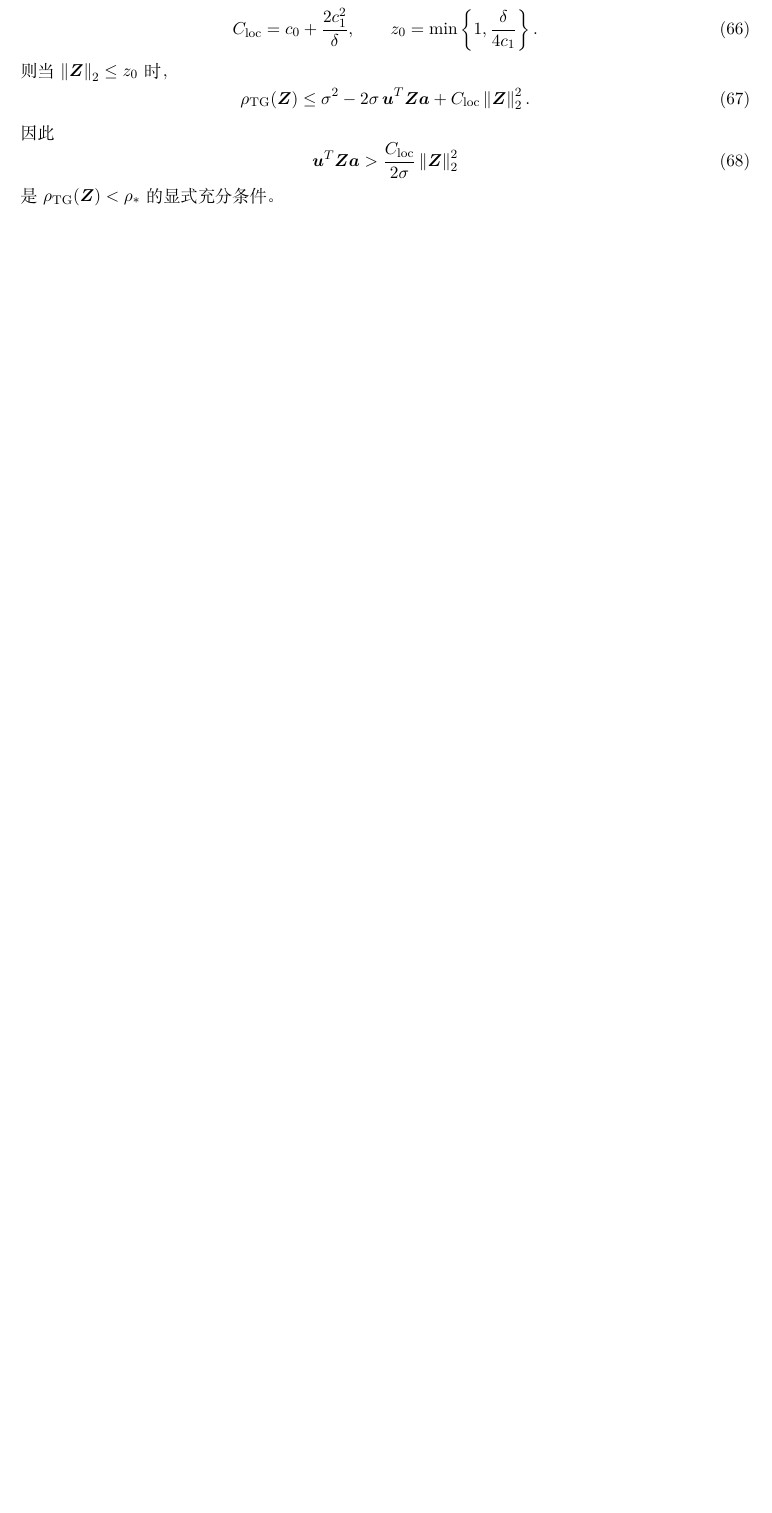
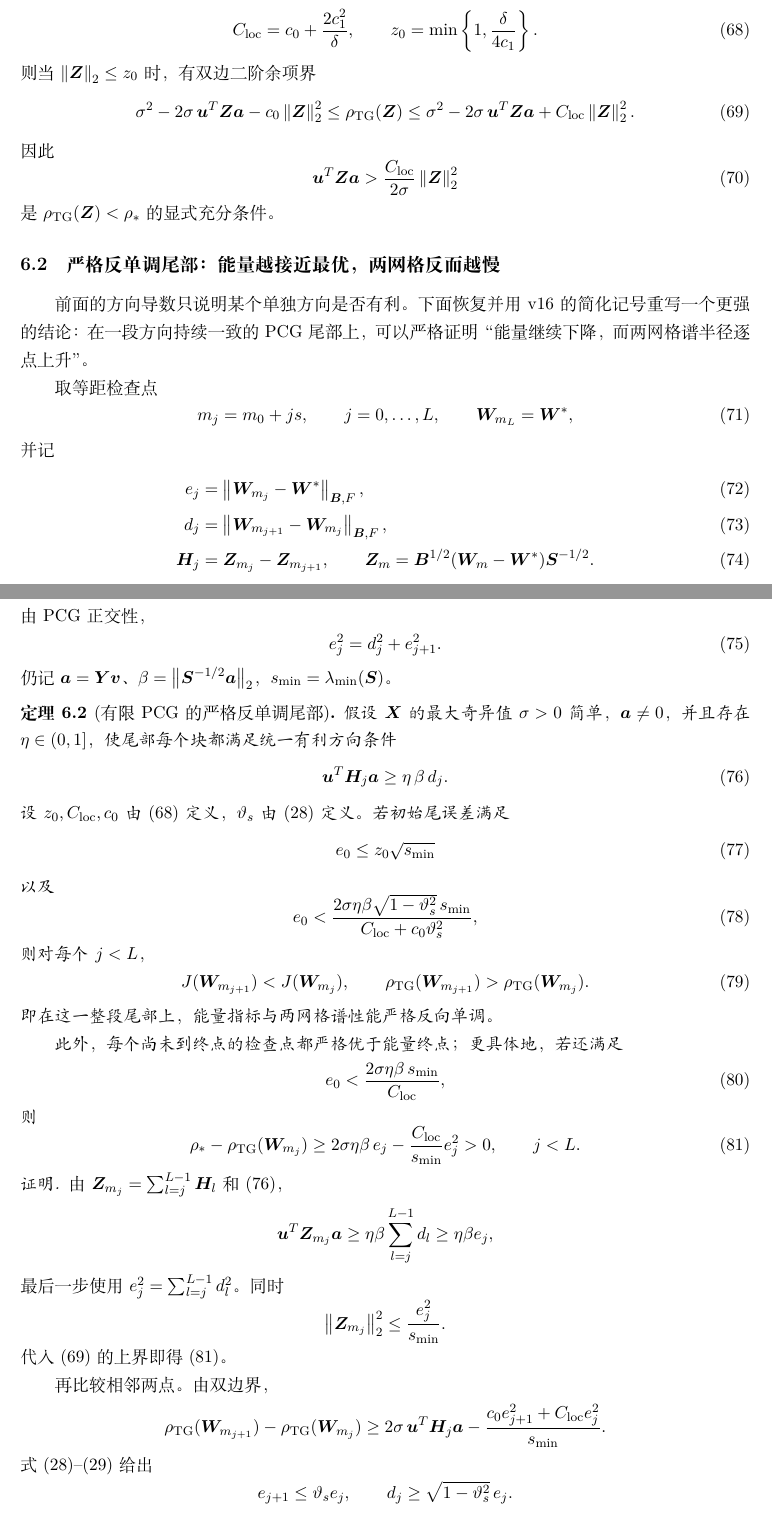
Before and after one commit to zebramath/multiscale_two_grids_iteration, a LaTeX document (theory.tex): part of page 8 of 13 before the commit and two parts of pages 8 and 9 of 15 after it, the two joined at a grey line, cut so that both start at the same text, the shorter picture padded with empty space. Compiled offline with XeLaTeX.

Commit message:
theory_v16

```diff
--- a/theory.tex
+++ b/theory.tex
@@ -21,7 +21,7 @@
 \newcommand{\Sc}{\bm S}
 \newcommand{\rhoTG}{\rho_{\rm TG}}
 
-\title{有限 Krylov 插值与自适应两网格选择：核心理论分析 v15}
+\title{有限 Krylov 插值与自适应两网格选择：核心理论分析 v16}
 \author{崔正平}
 \date{}
 
@@ -630,12 +651,15 @@ $\nu_{\mathcal L}$ 很小，算法生成的方向根本看不到最有利方向
  C_{\rm loc}&=c_0+\frac{2c_1^2}{\delta},\qquad
  z_0=\min\left\{1,\frac{\delta}{4c_1}\right\}.           \label{eq:Cloc}
 \end{align}
-则当 $\norm{\bm Z}_2\le z_0$ 时，
+则当 $\norm{\bm Z}_2\le z_0$ 时，有双边二阶余项界
 \begin{equation}
+ \sigma^2-2\sigma\,\bm u^T\bm Z\bm a
+ -c_0\norm{\bm Z}_2^2
+ \le
  \rhoTG(\bm Z)
  \le
  \sigma^2-2\sigma\,\bm u^T\bm Z\bm a
- +C_{\rm loc}\norm{\bm Z}_2^2.                          \label{eq:localupper}
+ +C_{\rm loc}\norm{\bm Z}_2^2.                          \label{eq:localtwosided}
 \end{equation}
 因此
 \begin{equation}
@@ -644,3 +668,112 @@ $\nu_{\mathcal L}$ 很小，算法生成的方向根本看不到最有利方向
  \frac{C_{\rm loc}}{2\sigma}\norm{\bm Z}_2^2             \label{eq:strictlocal}
 \end{equation}
 是 $\rhoTG(\bm Z)<\rho_\ast$ 的显式充分条件。
+
+
+\subsection{严格反单调尾部：能量越接近最优，两网格反而越慢}
+
+前面的方向导数只说明某个单独方向是否有利。下面恢复并用 v16 的简化记号重写一个更强的
+结论：在一段方向持续一致的 PCG 尾部上，可以严格证明“能量继续下降，而两网格谱半径
+逐点上升”。
+
+取等距检查点
+\begin{equation}
+ m_j=m_0+js,\qquad j=0,\ldots,L,\qquad \bm W_{m_L}=\bm W^\ast,
+\end{equation}
+并记
+\begin{align}
+ e_j&=\norm{\bm W_{m_j}-\bm W^\ast}_{\bm B,F},\\
+ d_j&=\norm{\bm W_{m_{j+1}}-\bm W_{m_j}}_{\bm B,F},\\
+ \bm H_j&=\bm Z_{m_j}-\bm Z_{m_{j+1}},
+ \qquad
+ \bm Z_m=\bm B^{1/2}(\bm W_m-\bm W^\ast)\Sc^{-1/2}.      \label{eq:antiblocks}
+\end{align}
+由 PCG 正交性，
+\begin{equation}
+ e_j^2=d_j^2+e_{j+1}^2.                                  \label{eq:antipyth}
+\end{equation}
+仍记
+$\bm a=\bm Y\bm v$、
+$\beta=\norm{\Sc^{-1/2}\bm a}_2$，
+$s_{\min}=\lambda_{\min}(\Sc)$。
+
+\begin{theorem}[有限 PCG 的严格反单调尾部]\label{thm:antimonotone}
+假设 $\bm X$ 的最大奇异值 $\sigma>0$ 简单，$\bm a\ne0$，并且存在
+$\eta\in(0,1]$，使尾部每个块都满足统一有利方向条件
+\begin{equation}
+ \bm u^T\bm H_j\bm a
+ \ge
+ \eta\,\beta\,d_j.                                      \label{eq:uniformfavorable}
+\end{equation}
+设 $z_0,C_{\rm loc},c_0$ 由~\eqref{eq:Cloc} 定义，
+$\vartheta_s$ 由~\eqref{eq:blockcontract} 定义。
+若初始尾误差满足
+\begin{equation}
+ e_0\le z_0\sqrt{s_{\min}}                               \label{eq:antismall1}
+\end{equation}
+以及
+\begin{equation}
+ e_0<
+ \frac{
+  2\sigma\eta\beta\sqrt{1-\vartheta_s^2}\,s_{\min}
+ }{
+  C_{\rm loc}+c_0\vartheta_s^2
+ },                                                       \label{eq:antithreshold}
+\end{equation}
+则对每个 $j<L$，
+\begin{equation}
+ J(\bm W_{m_{j+1}})<J(\bm W_{m_j}),
+ \qquad
+ \rhoTG(\bm W_{m_{j+1}})
+ >
+ \rhoTG(\bm W_{m_j}).                                    \label{eq:antimonotonicity}
+\end{equation}
+即在这一整段尾部上，能量指标与两网格谱性能严格反向单调。
+
+此外，每个尚未到终点的检查点都严格优于能量终点；更具体地，
+若还满足
+\begin{equation}
+ e_0<
+ \frac{2\sigma\eta\beta\,s_{\min}}{C_{\rm loc}},         \label{eq:tailbetterthreshold}
+\end{equation}
+则
+\begin{equation}
+ \rho_\ast-\rhoTG(\bm W_{m_j})
+ \ge
+ 2\sigma\eta\beta\,e_j
+ -
+ \frac{C_{\rm loc}}{s_{\min}}e_j^2
+ >0,\qquad j<L.                                         \label{eq:tailbettermargin}
+\end{equation}
+\end{theorem}
+
+\begin{proof}
+由
+$\bm Z_{m_j}=\sum_{l=j}^{L-1}\bm H_l$
+和~\eqref{eq:uniformfavorable}，
+\[
+ \bm u^T\bm Z_{m_j}\bm a
+ \ge\eta\beta\sum_{l=j}^{L-1}d_l
+ \ge\eta\beta e_j,
+\]
+最后一步使用
+$e_j^2=\sum_{l=j}^{L-1}d_l^2$。
+同时
+\[
+ \norm{\bm Z_{m_j}}_2^2
+ \le\frac{e_j^2}{s_{\min}}.
+\]
+代入~\eqref{eq:localtwosided} 的上界即得
+\eqref{eq:tailbettermargin}。
+
+再比较相邻两点。由双边界，
+\begin{align*}
+ \rhoTG(\bm W_{m_{j+1}})-\rhoTG(\bm W_{m_j})
+ &\ge
+ 2\sigma\,\bm u^T\bm H_j\bm a
+ -\frac{c_0e_{j+1}^2+C_{\rm loc}e_j^2}{s_{\min}}.
+\end{align*}
+式~\eqref{eq:blockcontract}--\eqref{eq:blockmove} 给出
+\[
+ e_{j+1}\le\vartheta_s e_j,\qquad
+ d_j\ge\sqrt{1-\vartheta_s^2}\,e_j.
```
Also changed, not shown: theory.tex (50 more changed lines).
